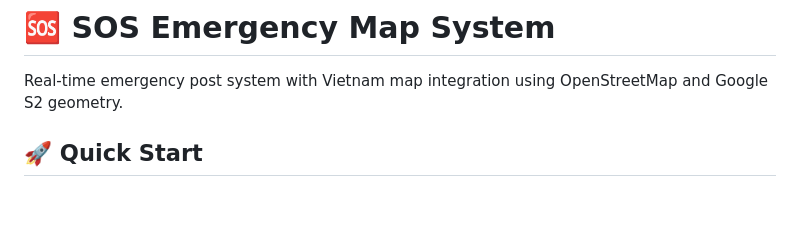
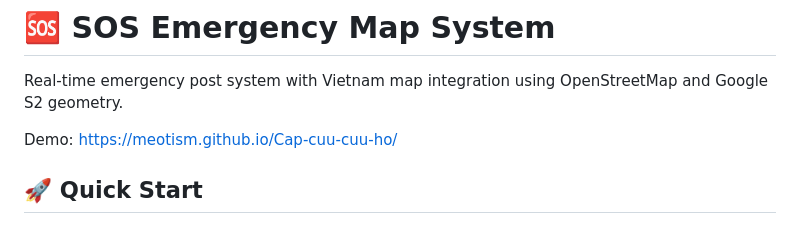
Before and after one commit to meotism/Cap-cuu-cuu-ho, a Markdown page: README.md, the part around the change. Drawn GitHub-style; blank space fills up the shorter version.

Commit message:
add link demo

```diff
--- a/README.md
+++ b/README.md
@@ -1,6 +1,8 @@
 # 🆘 SOS Emergency Map System
 
 Real-time emergency post system with Vietnam map integration using OpenStreetMap and Google S2 geometry.
+
+Demo: https://meotism.github.io/Cap-cuu-cuu-ho/
 
 ## 🚀 Quick Start
 
```
